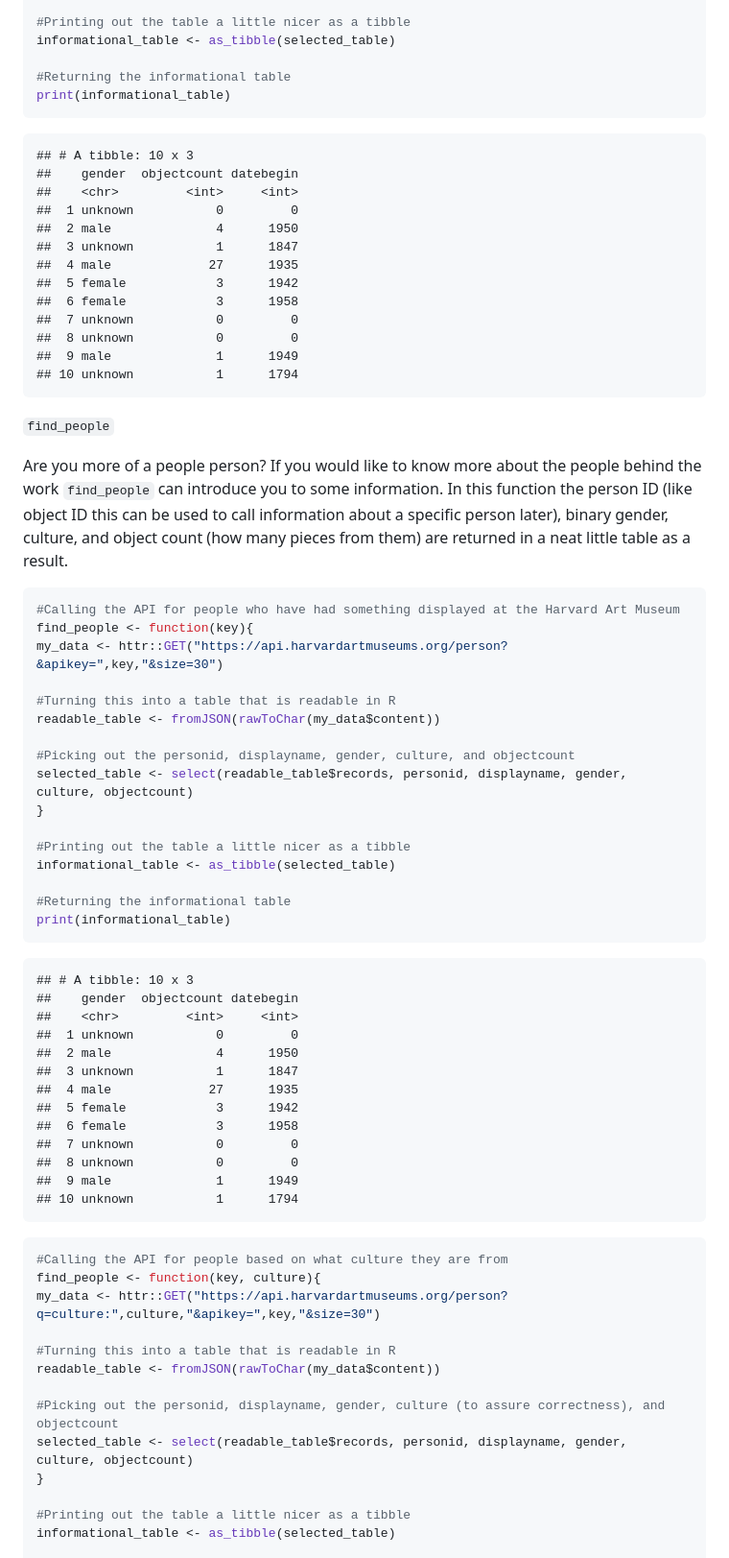
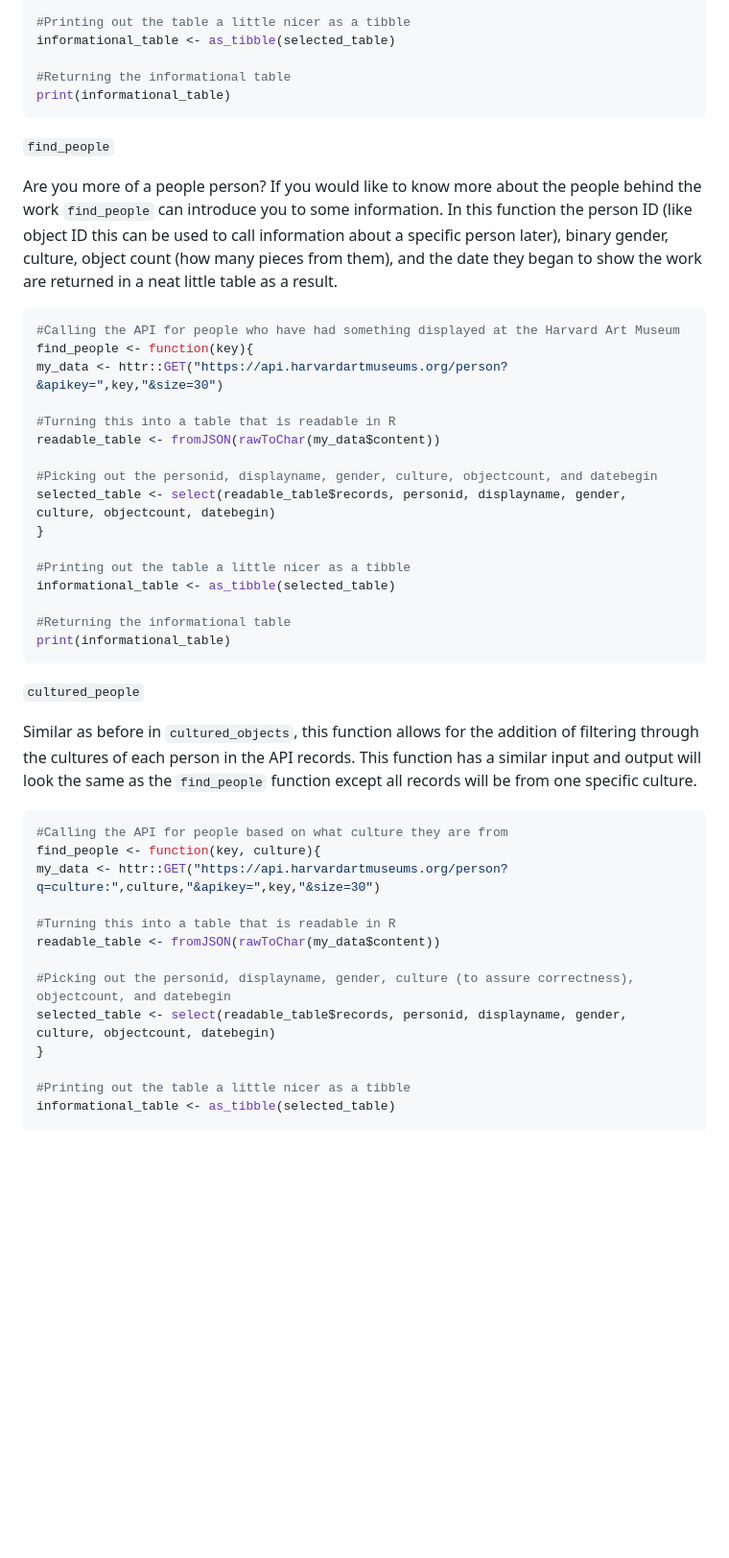
Before and after one commit to jgally/project_vignette, a Markdown page: README.md, the part around the change printed below. Shown: that part at 96% size. Rendered like a GitHub page; blank space fills up the shorter version.

````diff
--- a/README.md
+++ b/README.md
@@ -191,28 +172,14 @@ informational_table <- as_tibble(selected_table)
 print(informational_table)
 ```
 
-    ## # A tibble: 10 x 3
-    ##    gender  objectcount datebegin
-    ##    <chr>         <int>     <int>
-    ##  1 unknown           0         0
-    ##  2 male              4      1950
-    ##  3 unknown           1      1847
-    ##  4 male             27      1935
-    ##  5 female            3      1942
-    ##  6 female            3      1958
-    ##  7 unknown           0         0
-    ##  8 unknown           0         0
-    ##  9 male              1      1949
-    ## 10 unknown           1      1794
-
 `find_people`
 
 Are you more of a people person? If you would like to know more about
 the people behind the work `find_people` can introduce you to some
 information. In this function the person ID (like object ID this can be
 used to call information about a specific person later), binary gender,
-culture, and object count (how many pieces from them) are returned in a
-neat little table as a result.
+culture, object count (how many pieces from them), and the date they
+began to show the work are returned in a neat little table as a result.
 
 ``` r
 #Calling the API for people who have had something displayed at the Harvard Art Museum
@@ -222,8 +189,8 @@ my_data <- httr::GET("https://api.harvardartmuseums.org/person?&apikey=",key,"&s
 #Turning this into a table that is readable in R
 readable_table <- fromJSON(rawToChar(my_data$content))
 
-#Picking out the personid, displayname, gender, culture, and objectcount
-selected_table <- select(readable_table$records, personid, displayname, gender, culture, objectcount)
+#Picking out the personid, displayname, gender, culture, objectcount, and datebegin
+selected_table <- select(readable_table$records, personid, displayname, gender, culture, objectcount, datebegin)
 }
 
 #Printing out the table a little nicer as a tibble
@@ -233,19 +200,13 @@ informational_table <- as_tibble(selected_table)
 print(informational_table)
 ```
 
-    ## # A tibble: 10 x 3
-    ##    gender  objectcount datebegin
-    ##    <chr>         <int>     <int>
-    ##  1 unknown           0         0
-    ##  2 male              4      1950
-    ##  3 unknown           1      1847
-    ##  4 male             27      1935
-    ##  5 female            3      1942
-    ##  6 female            3      1958
-    ##  7 unknown           0         0
-    ##  8 unknown           0         0
-    ##  9 male              1      1949
-    ## 10 unknown           1      1794
+`cultured_people`
+
+Similar as before in `cultured_objects`, this function allows for the
+addition of filtering through the cultures of each person in the API
+records. This function has a similar input and output will look the same
+as the `find_people` function except all records will be from one
+specific culture.
 
 ``` r
 #Calling the API for people based on what culture they are from
@@ -255,8 +216,8 @@ my_data <- httr::GET("https://api.harvardartmuseums.org/person?q=culture:",cultu
 #Turning this into a table that is readable in R
 readable_table <- fromJSON(rawToChar(my_data$content))
 
-#Picking out the personid, displayname, gender, culture (to assure correctness), and objectcount
-selected_table <- select(readable_table$records, personid, displayname, gender, culture, objectcount)
+#Picking out the personid, displayname, gender, culture (to assure correctness), objectcount, and datebegin
+selected_table <- select(readable_table$records, personid, displayname, gender, culture, objectcount, datebegin)
 }
 
 #Printing out the table a little nicer as a tibble
````
Also changed, not shown: other parts of README.md (+56 -95 lines).
